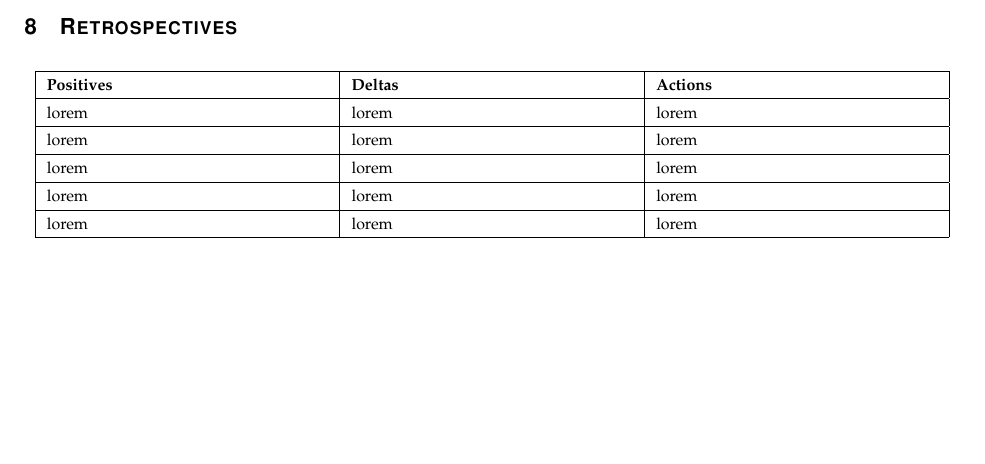
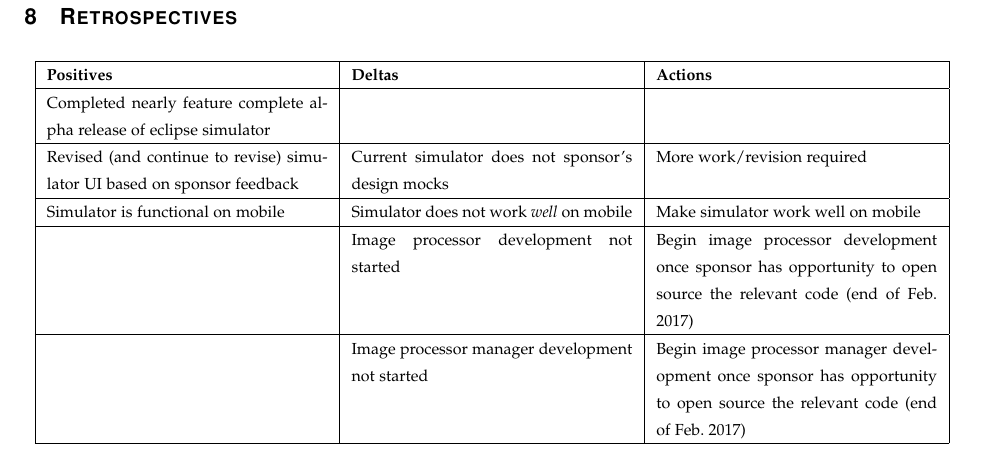
Before and after one commit to hardergeorge/SeniorCapstone, a LaTeX paper (Writeups/winter-progressreport/winter-progress-report.tex): part of page 12 of 12 before the commit and part of page 13 of 13 after it, cut so that both start at the same text, the shorter picture padded with empty space. Compiled offline with pdfLaTeX; a missing font is replaced by an installed copy or a similar font; a LaTeX package or settings file that is missing is left out.

Commit message:
Added some retrospectives

```diff
--- a/Writeups/winter-progressreport/winter-progress-report.tex
+++ b/Writeups/winter-progressreport/winter-progress-report.tex
@@ -537,6 +540,6 @@ EclipseSimulator.Model.prototype.compute_eclipse_time_and_pos = function()
 \section{Retrospectives}
 
-\begin{table}[h]
+\begin{table}[!h]
     \centering
     \begin{tabular}{|p{.3\linewidth}|p{.3\linewidth}|p{.3\linewidth}|}
 
@@ -544,11 +547,11 @@ EclipseSimulator.Model.prototype.compute_eclipse_time_and_pos = function()
 
     \hline \textbf{Positives} & \textbf{Deltas} & \textbf{Actions} \\ \hline
 
-    lorem & lorem & lorem \\ \hline
-    lorem & lorem & lorem \\ \hline
-    lorem & lorem & lorem \\ \hline
-    lorem & lorem & lorem \\ \hline
-    lorem & lorem & lorem \\ \hline
+    Completed nearly feature complete alpha release of eclipse simulator &  &  \\ \hline
+    Revised (and continue to revise) simulator UI based on sponsor feedback & Current simulator does not sponsor's design mocks & More work/revision required \\ \hline
+	Simulator is functional on mobile & Simulator does not work \textit{well} on mobile & Make simulator work well on mobile \\ \hline
+     & Image processor development not started & Begin image processor development once sponsor has opportunity to open source the relevant code (end of Feb. 2017) \\ \hline
+     & Image processor manager development not started & Begin image processor manager development once sponsor has opportunity to open source the relevant code (end of Feb. 2017) \\ \hline
 
     \end{tabular}
 \end{table}
```
Also changed, not shown: Writeups/winter-progressreport/winter-progress-report.pdf, Writeups/winter-progressreport/winter-progress-report.tex (3 more changed lines).
